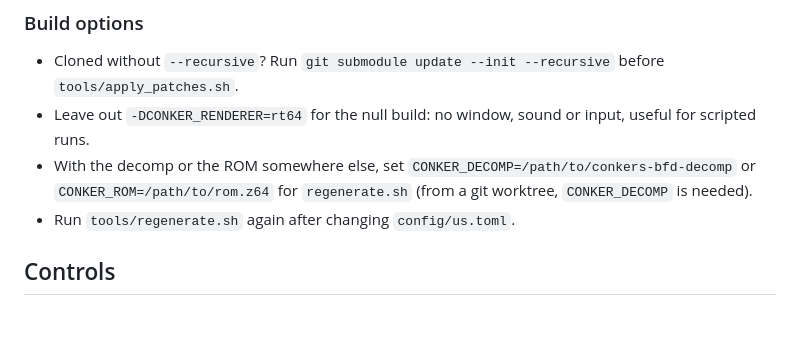
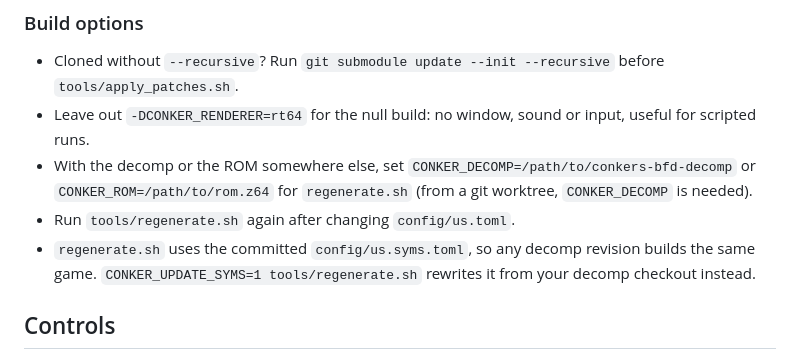
Before and after one commit to DevOldSchool/conkers-bfd-recomp-ps, a Markdown page: README.md, the part around the change. GitHub-like rendering; blank space fills up the shorter version.

```diff
--- a/README.md
+++ b/README.md
@@ -64,6 +64,9 @@ that with the runtime and the renderer.
   `CONKER_DECOMP=/path/to/conkers-bfd-decomp` or `CONKER_ROM=/path/to/rom.z64`
   for `regenerate.sh` (from a git worktree, `CONKER_DECOMP` is needed).
 * Run `tools/regenerate.sh` again after changing `config/us.toml`.
+* `regenerate.sh` uses the committed `config/us.syms.toml`, so any decomp
+  revision builds the same game. `CONKER_UPDATE_SYMS=1 tools/regenerate.sh`
+  rewrites it from your decomp checkout instead.
 
 ## Controls
 
```
Also changed, not shown: docs/building-linux.md (+9 -0 lines), docs/building-macos.md (+26 -2 lines), assets/app-icon.png (added), 11 other files.
